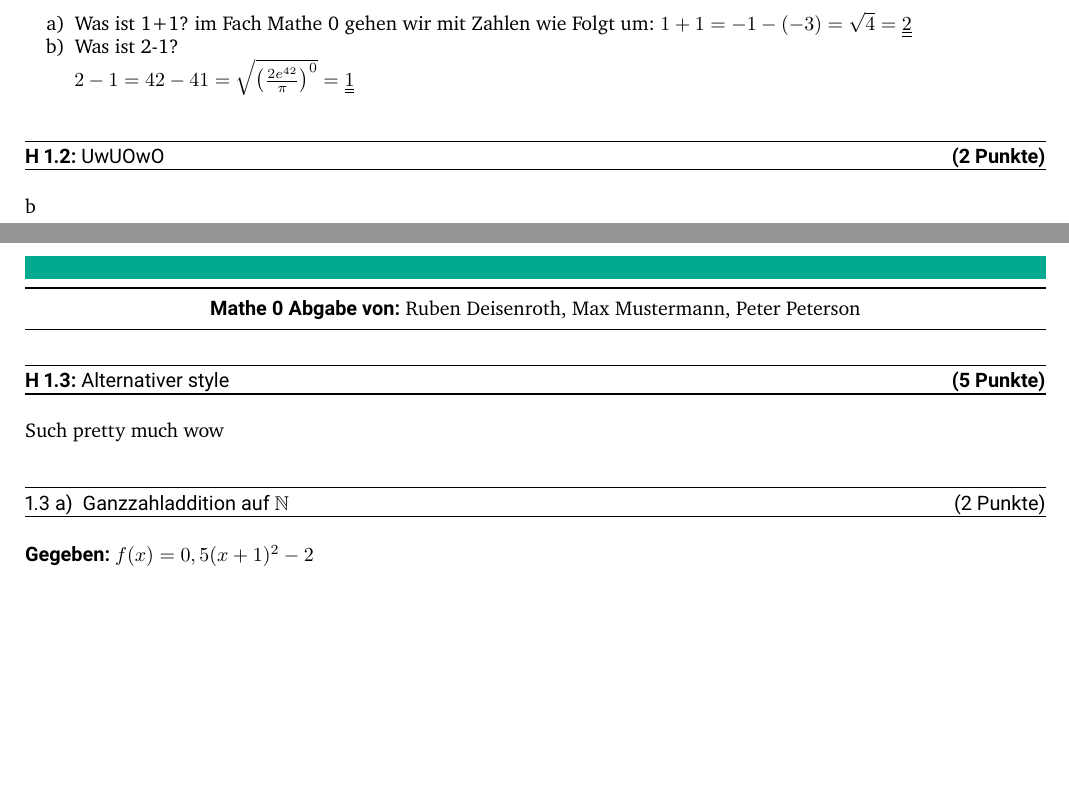
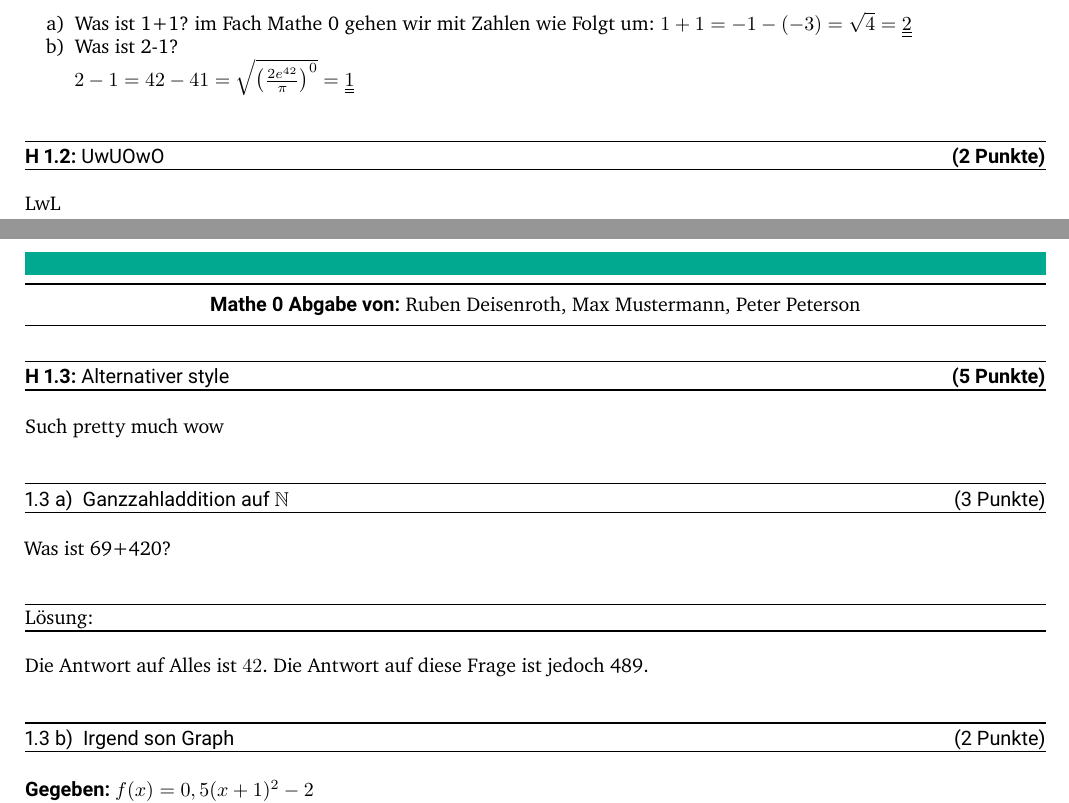
Before and after one commit to Rdeisenroth/Rubos-TUDA-Template, a LaTeX problem sheet (Example.tex): two parts of pages 1 and 2 of 2, joined at a grey line, cut so that both start at the same text, the shorter picture padded with empty space. The pictures show the PDF file Example.pdf that the author committed with the source.

Commit message:
More brilliant example Exercises

```diff
--- a/Example.tex
+++ b/Example.tex
@@ -51,7 +51,13 @@
 % Übung 3
 \begin{task}[points=5,solution=true]{Alternativer style}
     Such pretty much wow
-    \begin{subtask}[title={Ganzzahladdition auf $\mathbb{N}$},points=2]
+    \begin{subtask}[title={Ganzzahladdition auf $\mathbb{N}$},points=3]
+        Was ist 69+420?
+        \begin{solution}
+            Die Antwort auf Alles ist $42$. Die Antwort auf diese Frage ist jedoch \the\numexpr420+69\relax.
+        \end{solution}
+    \end{subtask}
+    \begin{subtask}[title={Irgend son Graph},points=2]
         \gegeben $f(x)=0,5(x+1)^2-2$\\
         \zuberechnen Nullstellen von $f(x)$\\
         \begin{solution}
```
Also changed, not shown: Example.pdf, Example.tex (2 more changed lines).
